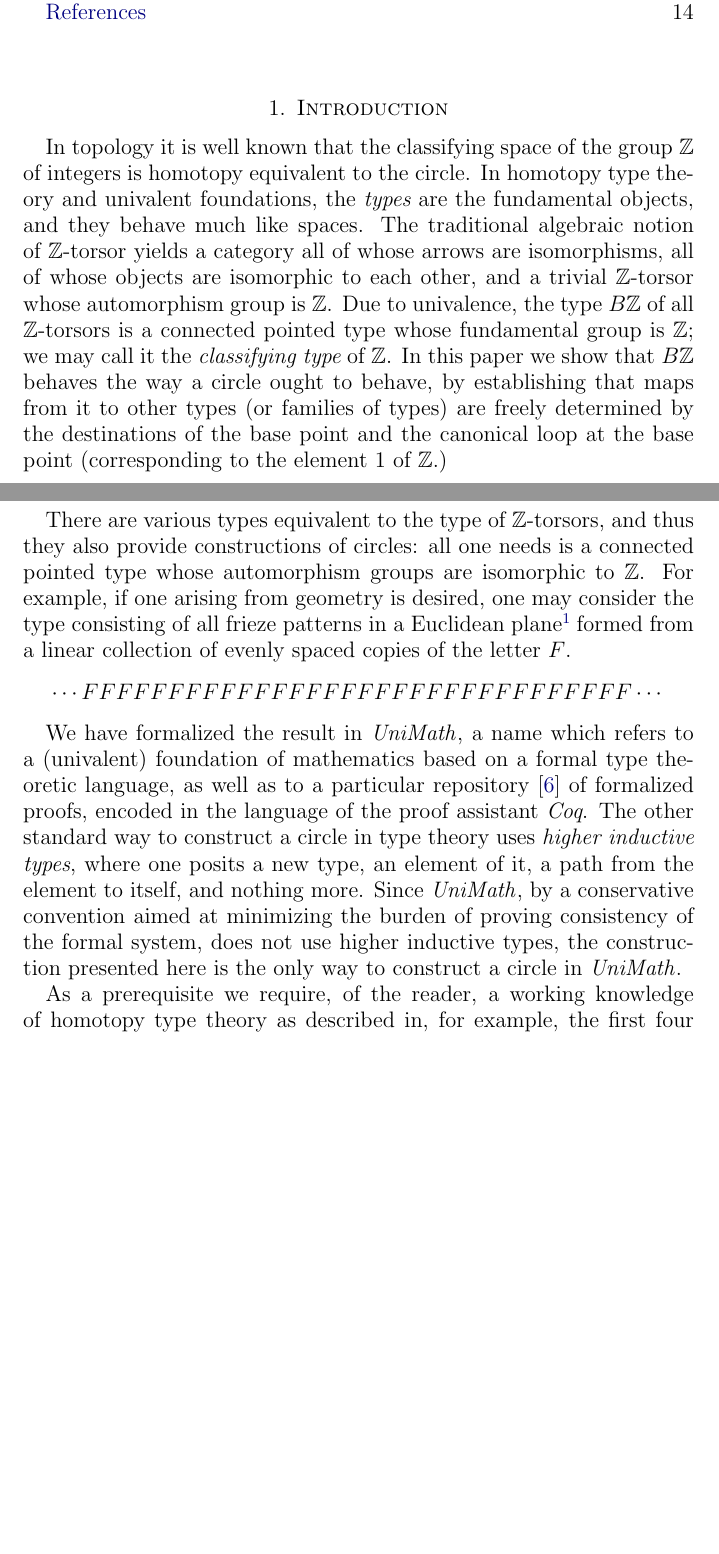
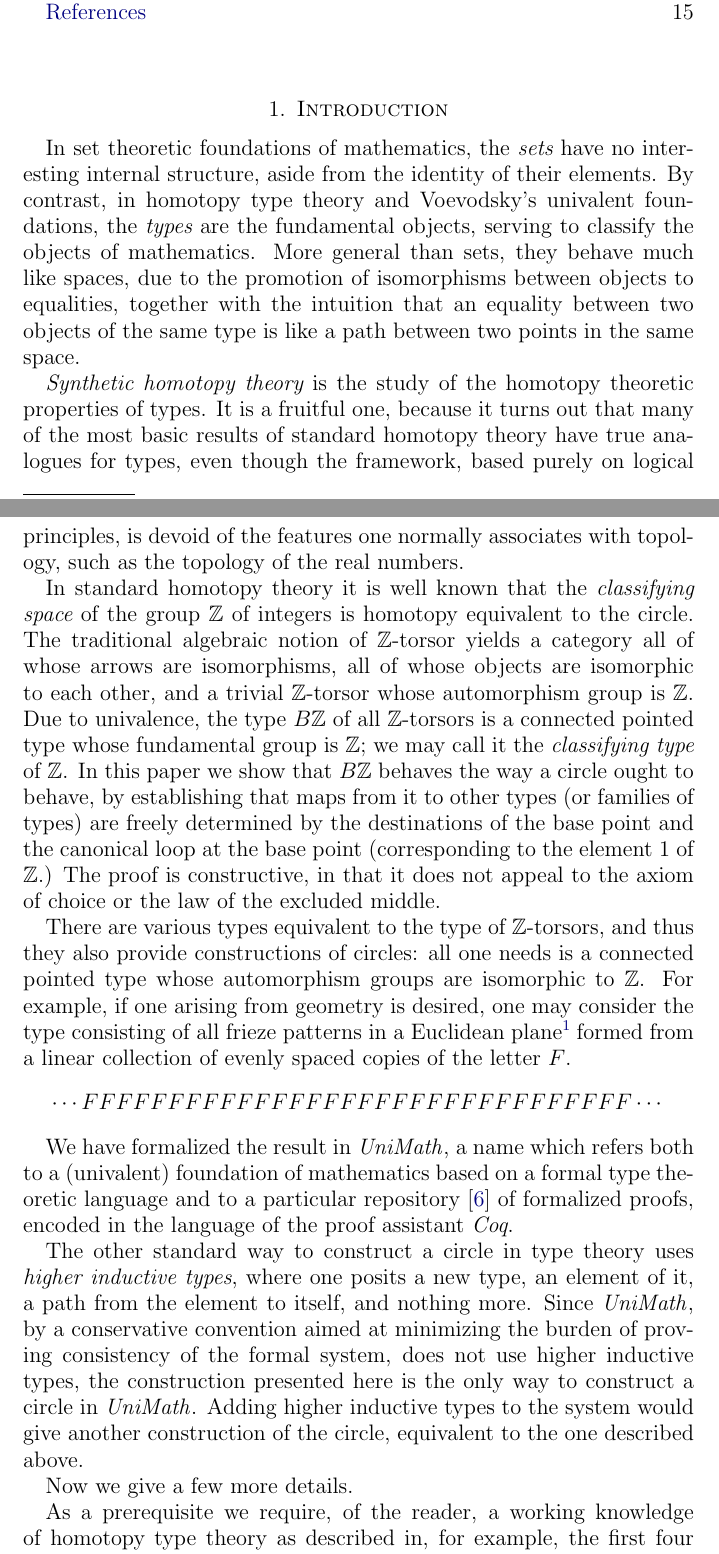
Before and after one commit to UniMath/SymmetryBook, a LaTeX paper (ZTors.tex): two parts of pages 1 and 2 of 15, joined at a grey line, cut so that both start at the same text, the shorter picture padded with empty space. Compiled offline with pdfLaTeX.

Commit message:
add more background to the introduction
There is a bit of duplication in the introduction now, but our readers
will have differing backgrounds.

```diff
--- a/ZTors.tex
+++ b/ZTors.tex
@@ -38,13 +38,23 @@ circle not using higher inductive types.
 
 \section{Introduction}
 
-In topology it is well known that the classifying space of the group $\ZZ$ of integers is homotopy equivalent to the circle.  In homotopy type
-theory and univalent foundations, the {\em types} are the fundamental objects, and they behave much like spaces.  The traditional algebraic
-notion of $\ZZ$-torsor yields a category all of whose arrows are isomorphisms, all of whose objects are isomorphic to each other, and a trivial
-$\ZZ$-torsor whose automorphism group is $\ZZ$.  Due to univalence, the type $B\ZZ$ of all $\ZZ$-torsors is a connected pointed type whose
-fundamental group is $\ZZ$; we may call it the {\em classifying type} of $\ZZ$.  In this paper we show that $B\ZZ$ behaves the way a circle
-ought to behave, by establishing that maps from it to other types (or families of types) are freely determined by the destinations of the base
-point and the canonical loop at the base point (corresponding to the element $1$ of $\ZZ$.)
+In set theoretic foundations of mathematics, the {\em sets} have no interesting internal structure, aside from the identity of their elements.
+By contrast, in homotopy type theory and Voevodsky's univalent foundations, the {\em types} are the fundamental objects, serving to classify the
+objects of mathematics.  More general than sets, they behave much like spaces, due to the promotion of isomorphisms between objects to
+equalities, together with the intuition that an equality between two objects of the same type is like a path between two points in the same
+space.
+
+{\em Synthetic homotopy theory} is the study of the homotopy theoretic properties of types.  It is a fruitful one, because it turns out that
+many of the most basic results of standard homotopy theory have true analogues for types, even though the framework, based purely on logical
+principles, is devoid of the features one normally associates with topology, such as the topology of the real numbers.
+
+In standard homotopy theory it is well known that the {\em classifying space} of the group $\ZZ$ of integers is homotopy equivalent to the
+circle.  The traditional algebraic notion of $\ZZ$-torsor yields a category all of whose arrows are isomorphisms, all of whose objects are
+isomorphic to each other, and a trivial $\ZZ$-torsor whose automorphism group is $\ZZ$.  Due to univalence, the type $B\ZZ$ of all $\ZZ$-torsors
+is a connected pointed type whose fundamental group is $\ZZ$; we may call it the {\em classifying type} of $\ZZ$.  In this paper we show that
+$B\ZZ$ behaves the way a circle ought to behave, by establishing that maps from it to other types (or families of types) are freely determined
+by the destinations of the base point and the canonical loop at the base point (corresponding to the element $1$ of $\ZZ$.)  The proof is
+constructive, in that it does not appeal to the axiom of choice or the law of the excluded middle.
 
 There are various types equivalent to the type of $\ZZ$-torsors, and thus they also provide constructions of circles: all one needs is a
 connected pointed type whose automorphism groups are isomorphic to $\ZZ$.  For example, if one arising from geometry is desired, one may
@@ -53,12 +63,15 @@ consider the type consisting of all frieze patterns in a Euclidean plane\footnot
 linear collection of evenly spaced copies of the letter $F$.
 $$ \cdots FFFFFFFFFFFFFFFFFFFFFFFFFFFFFFFF \cdots $$
 
-We have formalized the result in \UniMath{}, a name which refers to a (univalent) foundation of mathematics based on a formal type theoretic
-language, as well as to a particular repository \cite{UniMath} of formalized proofs, encoded in the language of the proof assistant {\em Coq}.
+We have formalized the result in \UniMath{}, a name which refers both to a (univalent) foundation of mathematics based on a formal type theoretic
+language and to a particular repository \cite{UniMath} of formalized proofs, encoded in the language of the proof assistant {\em Coq}.
+
 The other standard way to construct a circle in type theory uses {\em higher inductive types}, where one posits a new type, an element of it, a
 path from the element to itself, and nothing more.  Since {\UniMath}, by a conservative convention aimed at minimizing the burden of proving
 consistency of the formal system, does not use higher inductive types, the construction presented here is the only way to construct a circle in
-\UniMath{}.
+\UniMath{}.  Adding higher inductive types to the system would give another construction of the circle, equivalent to the one described above.
+
+Now we give a few more details.
 
 As a prerequisite we require, of the reader, a working knowledge of homotopy type theory
 as described in, for example, the first four chapters of \cite{hottbook}.
```
Also changed, not shown: ZTors.tex (2 more changed lines).
